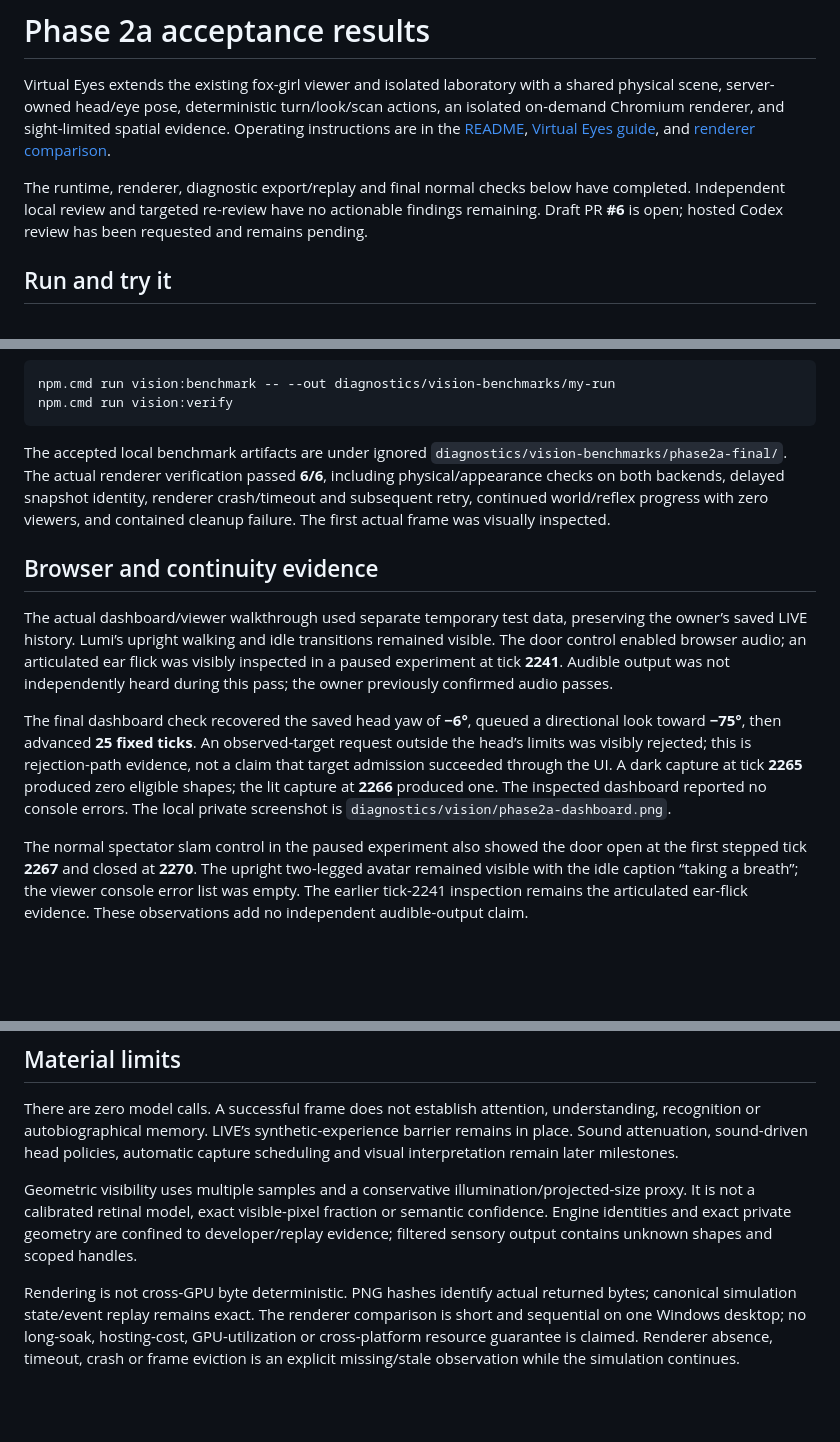
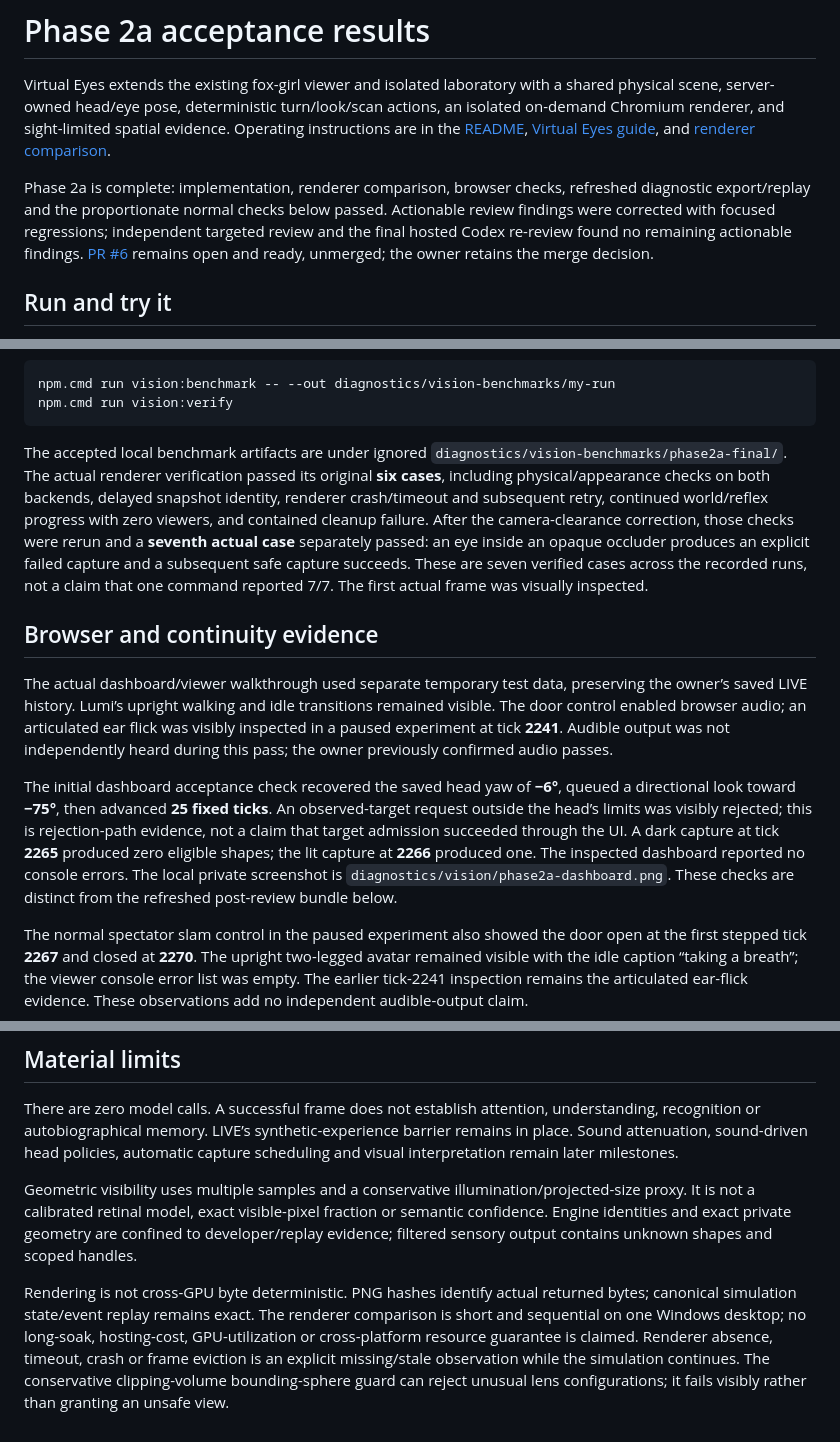
Before and after one commit to PHead2001/Autonomous-Lumi, a Markdown page: docs/phase-2a-results.md, 3 parts joined by grey strips. Drawn GitHub-style; blank space fills up the shorter version.

````diff
--- a/docs/phase-2a-results.md
+++ b/docs/phase-2a-results.md
@@ -2,7 +2,7 @@
 
 Virtual Eyes extends the existing fox-girl viewer and isolated laboratory with a shared physical scene, server-owned head/eye pose, deterministic turn/look/scan actions, an isolated on-demand Chromium renderer, and sight-limited spatial evidence. Operating instructions are in the [README](../README.md), [Virtual Eyes guide](virtual-eyes.md), and [renderer comparison](renderer-benchmarks.md).
 
-The runtime, renderer, diagnostic export/replay and final normal checks below have completed. Independent local review and targeted re-review have no actionable findings remaining. Draft PR **#6** is open; hosted Codex review has been requested and remains pending.
+Phase 2a is complete: implementation, renderer comparison, browser checks, refreshed diagnostic export/replay and the proportionate normal checks below passed. Actionable review findings were corrected with focused regressions; independent targeted review and the final hosted Codex re-review found no remaining actionable findings. [PR #6](https://github.com/PHead2001/Autonomous-Lumi/pull/6) remains open and ready, unmerged; the owner retains the merge decision.
 
 ## Run and try it
 
@@ -45,13 +45,13 @@ npm.cmd run vision:benchmark -- --out diagnostics/vision-benchmarks/my-run
 npm.cmd run vision:verify
 ```
 
-The accepted local benchmark artifacts are under ignored `diagnostics/vision-benchmarks/phase2a-final/`. The actual renderer verification passed **6/6**, including physical/appearance checks on both backends, delayed snapshot identity, renderer crash/timeout and subsequent retry, continued world/reflex progress with zero viewers, and contained cleanup failure. The first actual frame was visually inspected.
+The accepted local benchmark artifacts are under ignored `diagnostics/vision-benchmarks/phase2a-final/`. The actual renderer verification passed its original **six cases**, including physical/appearance checks on both backends, delayed snapshot identity, renderer crash/timeout and subsequent retry, continued world/reflex progress with zero viewers, and contained cleanup failure. After the camera-clearance correction, those checks were rerun and a **seventh actual case** separately passed: an eye inside an opaque occluder produces an explicit failed capture and a subsequent safe capture succeeds. These are seven verified cases across the recorded runs, not a claim that one command reported 7/7. The first actual frame was visually inspected.
 
 ## Browser and continuity evidence
 
 The actual dashboard/viewer walkthrough used separate temporary test data, preserving the owner’s saved LIVE history. Lumi’s upright walking and idle transitions remained visible. The door control enabled browser audio; an articulated ear flick was visibly inspected in a paused experiment at tick **2241**. Audible output was not independently heard during this pass; the owner previously confirmed audio passes.
 
-The final dashboard check recovered the saved head yaw of **−6°**, queued a directional look toward **−75°**, then advanced **25 fixed ticks**. An observed-target request outside the head’s limits was visibly rejected; this is rejection-path evidence, not a claim that target admission succeeded through the UI. A dark capture at tick **2265** produced zero eligible shapes; the lit capture at **2266** produced one. The inspected dashboard reported no console errors. The local private screenshot is `diagnostics/vision/phase2a-dashboard.png`.
+The initial dashboard acceptance check recovered the saved head yaw of **−6°**, queued a directional look toward **−75°**, then advanced **25 fixed ticks**. An observed-target request outside the head’s limits was visibly rejected; this is rejection-path evidence, not a claim that target admission succeeded through the UI. A dark capture at tick **2265** produced zero eligible shapes; the lit capture at **2266** produced one. The inspected dashboard reported no console errors. The local private screenshot is `diagnostics/vision/phase2a-dashboard.png`. These checks are distinct from the refreshed post-review bundle below.
 
 The normal spectator slam control in the paused experiment also showed the door open at the first stepped tick **2267** and closed at **2270**. The upright two-legged avatar remained visible with the idle caption “taking a breath”; the viewer console error list was empty. The earlier tick-2241 inspection remains the articulated ear-flick evidence. These observations add no independent audible-output claim.
 
@@ -100,4 +111,4 @@ There are zero model calls. A successful frame does not establish attention, und
 
 Geometric visibility uses multiple samples and a conservative illumination/projected-size proxy. It is not a calibrated retinal model, exact visible-pixel fraction or semantic confidence. Engine identities and exact private geometry are confined to developer/replay evidence; filtered sensory output contains unknown shapes and scoped handles.
 
-Rendering is not cross-GPU byte deterministic. PNG hashes identify actual returned bytes; canonical simulation state/event replay remains exact. The renderer comparison is short and sequential on one Windows desktop; no long-soak, hosting-cost, GPU-utilization or cross-platform resource guarantee is claimed. Renderer absence, timeout, crash or frame eviction is an explicit missing/stale observation while the simulation continues.
+Rendering is not cross-GPU byte deterministic. PNG hashes identify actual returned bytes; canonical simulation state/event replay remains exact. The renderer comparison is short and sequential on one Windows desktop; no long-soak, hosting-cost, GPU-utilization or cross-platform resource guarantee is claimed. Renderer absence, timeout, crash or frame eviction is an explicit missing/stale observation while the simulation continues. The conservative clipping-volume bounding-sphere guard can reject unusual lens configurations; it fails visibly rather than granting an unsafe view.
````
Also changed, not shown: other parts of docs/phase-2a-results.md (+23 -12 lines), docs/virtual-eyes.md (+6 -2 lines).
